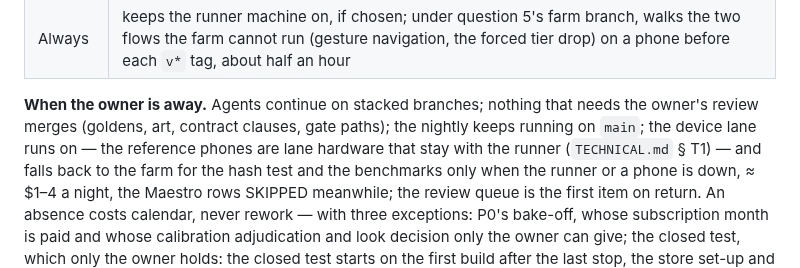
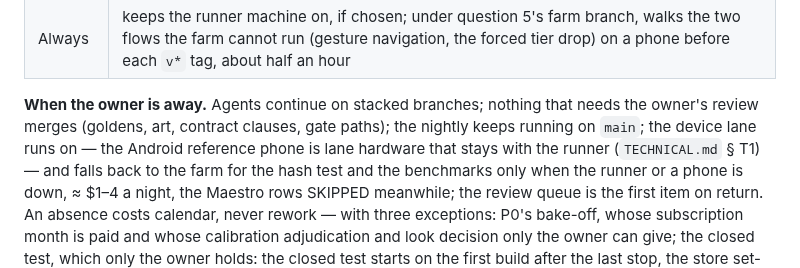
Before and after one commit to PatAkil/ember-quest, a Markdown page: plan/README.md, the part around one of its changes. GitHub-like rendering.

```diff
--- a/plan/README.md
+++ b/plan/README.md
@@ -366,7 +366,7 @@ owner then reviews, since an author's own review never counts on an owned path
 
 **When the owner is away.** Agents continue on stacked branches; nothing that needs the
 owner's review merges (goldens, art, contract clauses, gate paths); the nightly keeps
-running on `main`; the device lane runs on — the reference phones are lane hardware that stay with the
+running on `main`; the device lane runs on — the Android reference phone is lane hardware that stays with the
 runner (`TECHNICAL.md` § T1) — and falls back to the farm for the hash test and the
 benchmarks only when the runner or a phone is down, ≈ $1–4 a night, the Maestro rows
 SKIPPED meanwhile; the review queue is the first item on
```
Also changed, not shown: other parts of plan/README.md (+1 -1 lines), plan/TECHNICAL.md (+11 -11 lines), plan/VERIFICATION.md (+3 -3 lines).
